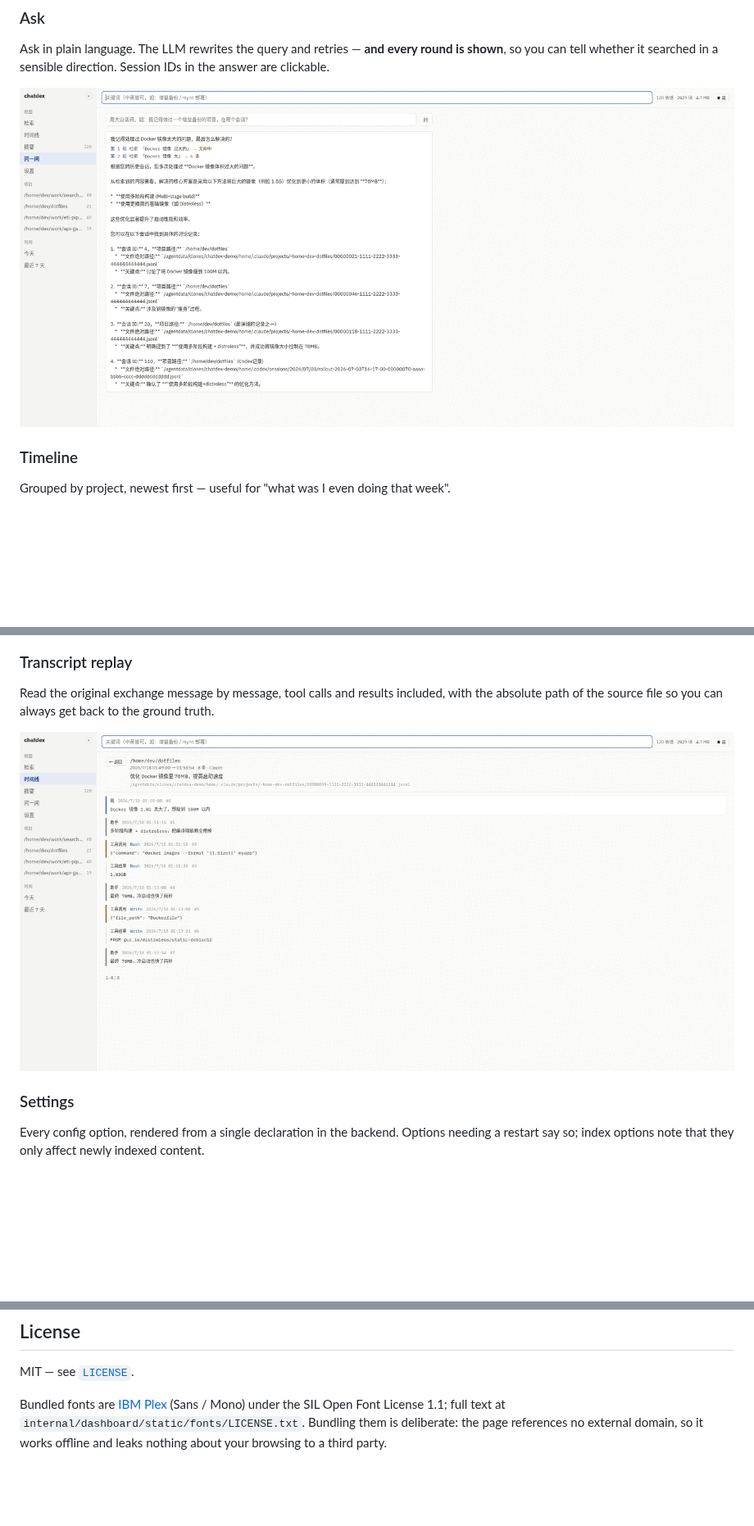
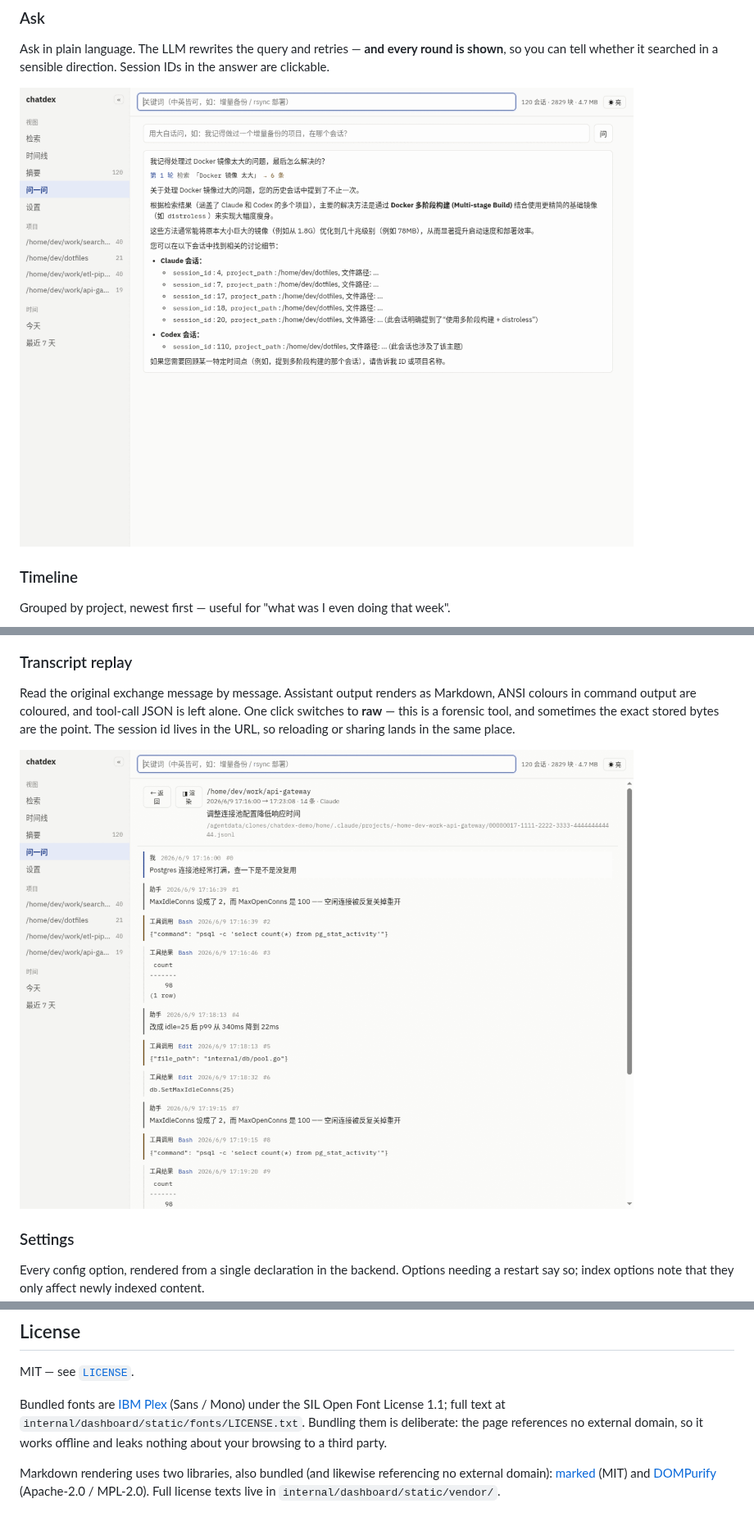
Before and after one commit to cygmris/chatdex, a Markdown page: README.en.md, 3 parts joined by grey strips. Shown at 82% size. Rendered like a GitHub page; pictures changed too: docs/images/chat.png, docs/images/reader.png; blank space fills up the shorter version.

```diff
--- a/README.en.md
+++ b/README.en.md
@@ -141,8 +143,10 @@ Grouped by project, newest first — useful for "what was I even doing that week
 
 ### Transcript replay
 
-Read the original exchange message by message, tool calls and results included, with the absolute
-path of the source file so you can always get back to the ground truth.
+Read the original exchange message by message. Assistant output renders as Markdown, ANSI colours
+in command output are coloured, and tool-call JSON is left alone. One click switches to **raw** —
+this is a forensic tool, and sometimes the exact stored bytes are the point. The session id lives in
+the URL, so reloading or sharing lands in the same place.
 
 ![Transcript replay](docs/images/reader.png)
 
@@ -243,3 +247,8 @@ Bundled fonts are [IBM Plex](https://github.com/IBM/plex) (Sans / Mono) under th
 License 1.1; full text at `internal/dashboard/static/fonts/LICENSE.txt`. Bundling them is deliberate:
 the page references no external domain, so it works offline and leaks nothing about your browsing to
 a third party.
+
+Markdown rendering uses two libraries, also bundled (and likewise referencing no external domain):
+[marked](https://github.com/markedjs/marked) (MIT) and
+[DOMPurify](https://github.com/cure53/DOMPurify) (Apache-2.0 / MPL-2.0).
+Full license texts live in `internal/dashboard/static/vendor/`.
```
Also changed, not shown: other parts of README.en.md (+2 -0 lines), README.md (+10 -1 lines), docs/architecture.md (+50 -0 lines), 14 other files.
